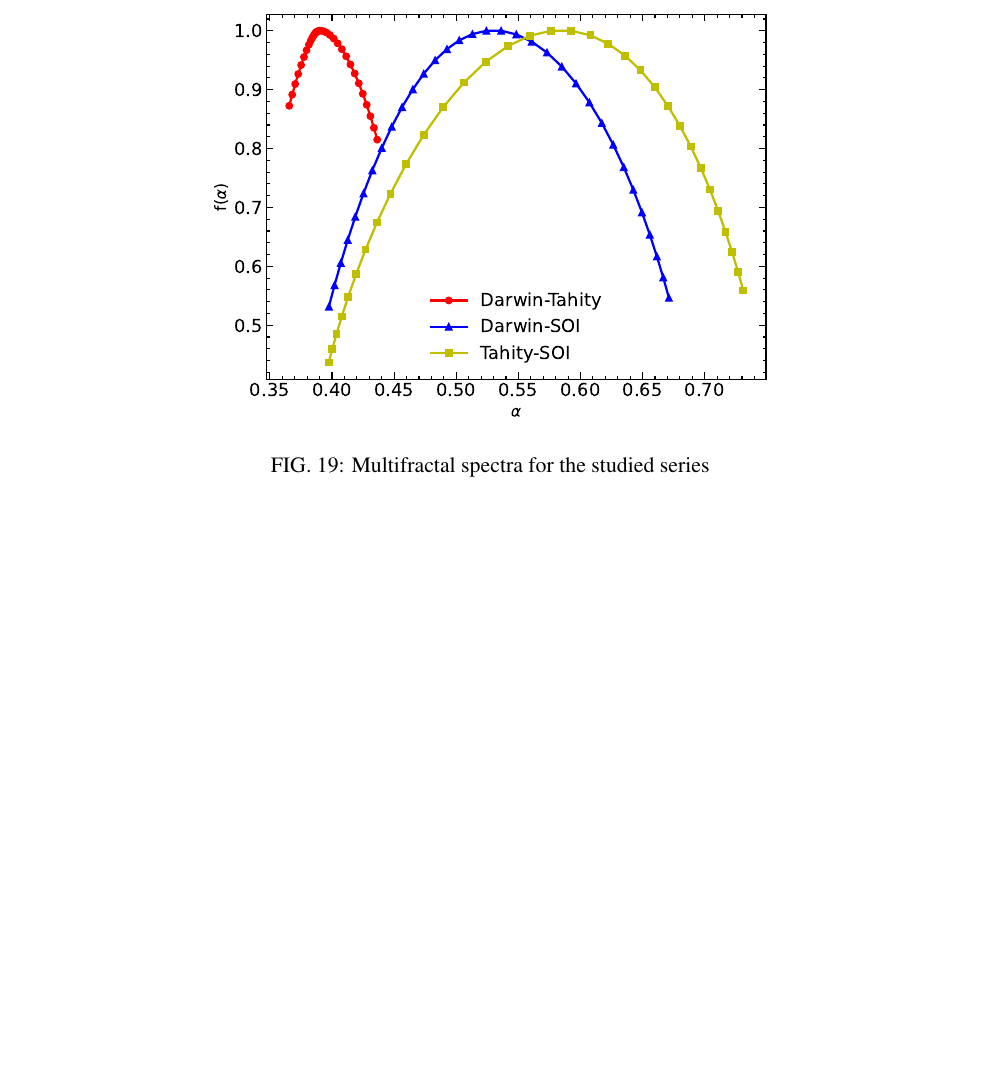
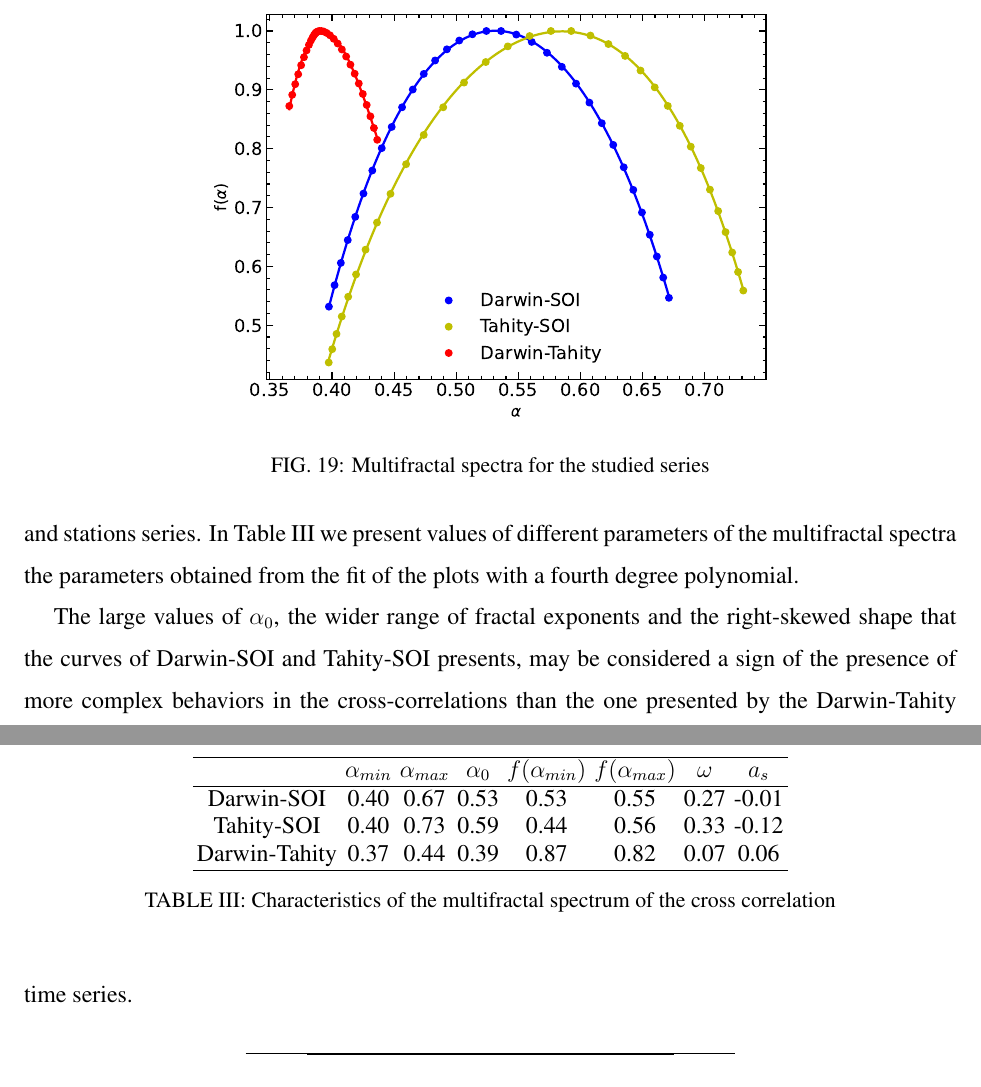
Before and after one commit to sebasjaro/MFDFAX, a LaTeX paper (article/stations.tex): part of page 20 of 23 before the commit and two parts of pages 20 and 21 of 23 after it, the two joined at a grey line, cut so that both start at the same text, the shorter picture padded with empty space. Compiled offline with pdfLaTeX.

Commit message:
Se agrega espectro multifractal

```diff
--- a/article/stations.tex
+++ b/article/stations.tex
@@ -442,7 +434,7 @@ Also, we observe that for the pairs Darwin-SOI and Tahity-SOI, the values inhere
 \end{figure}
 
 \begin{figure}
-\centering{\includegraphics[width=.6\textwidth]{mfdcca_spectrum.pdf}}
+\centering{\includegraphics[width=.6\textwidth]{mfdcca_interp_spec.pdf}}
 \caption{Multifractal spectra for the studied series}
 \label{fig:mfdcca_spectrum}
 \end{figure}
@@ -450,5 +443,23 @@ Also, we observe that for the pairs Darwin-SOI and Tahity-SOI, the values inhere
 
+Finally, fig. \ref{fig:mfdcca_spectrum} shows the singulsarity spectrum for the bivarite time series. The width of the spectrum can be used to estimate the level of the multifractality. The widths of the cross-correlation multifractal spectra for the Darwin-SOI and Tahity-SOI bivariate series Darwin-SOI and Tahity-SOI, which imply that there are stronger cross-correlation multifractal features between the SOI and stations series. In Table \ref{tab:mfdcca} we present values of different parameters of the multifractal spectra the parameters obtained from the fit of the plots with a fourth degree polynomial.
 
+\begin{table}[t]
+\begin{center}
+\begin{tabular}{ c  c  c  c  c  c  c  c }
+\hline
+
+   & $\alpha_{min}$  & $\alpha_{max}$ & $\alpha_0$ & $f(\alpha_{min})$ & $f(\alpha_{max})$ & $\omega$& $a_s$ \\ \hline
+Darwin-SOI   & 0.40  & 0.67  & 0.53  & 0.53 &  0.55 &  0.27 &  -0.01 \\
+Tahity-SOI     & 0.40  & 0.73  & 0.59  & 0.44 &  0.56 &  0.33 &  -0.12 \\
+Darwin-Tahity     & 0.37  & 0.44  & 0.39  & 0.87 &  0.82 &  0.07 &  0.06 \\
+\hline
+\end{tabular}
+\caption{Characteristics of the multifractal spectrum of the cross correlation}
+\label{tab:mfdcca}
+\end{center}
+\end{table}
+
+The large values of $\alpha_0$, the wider range of fractal exponents and the right-skewed shape that the curves of Darwin-SOI and Tahity-SOI presents,  may be considered a sign of the presence of more complex behaviors in the cross-correlations than the one presented by the Darwin-Tahity time series.
 
 \begin{thebibliography}{99}
 \bibitem{Kantelhardt}
```
Also changed, not shown: article/stations.pdf, article/stations.tex (11 more changed lines).
